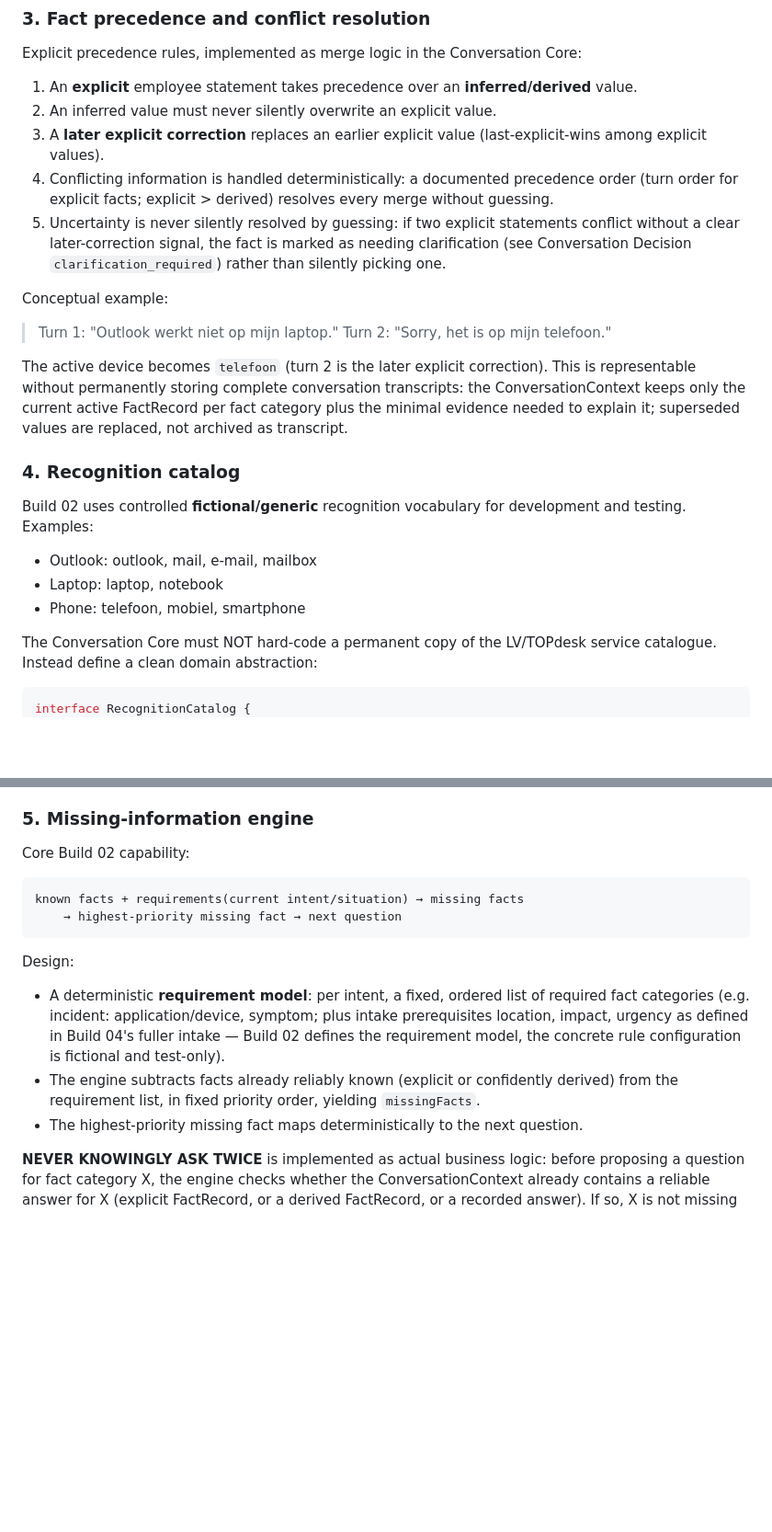
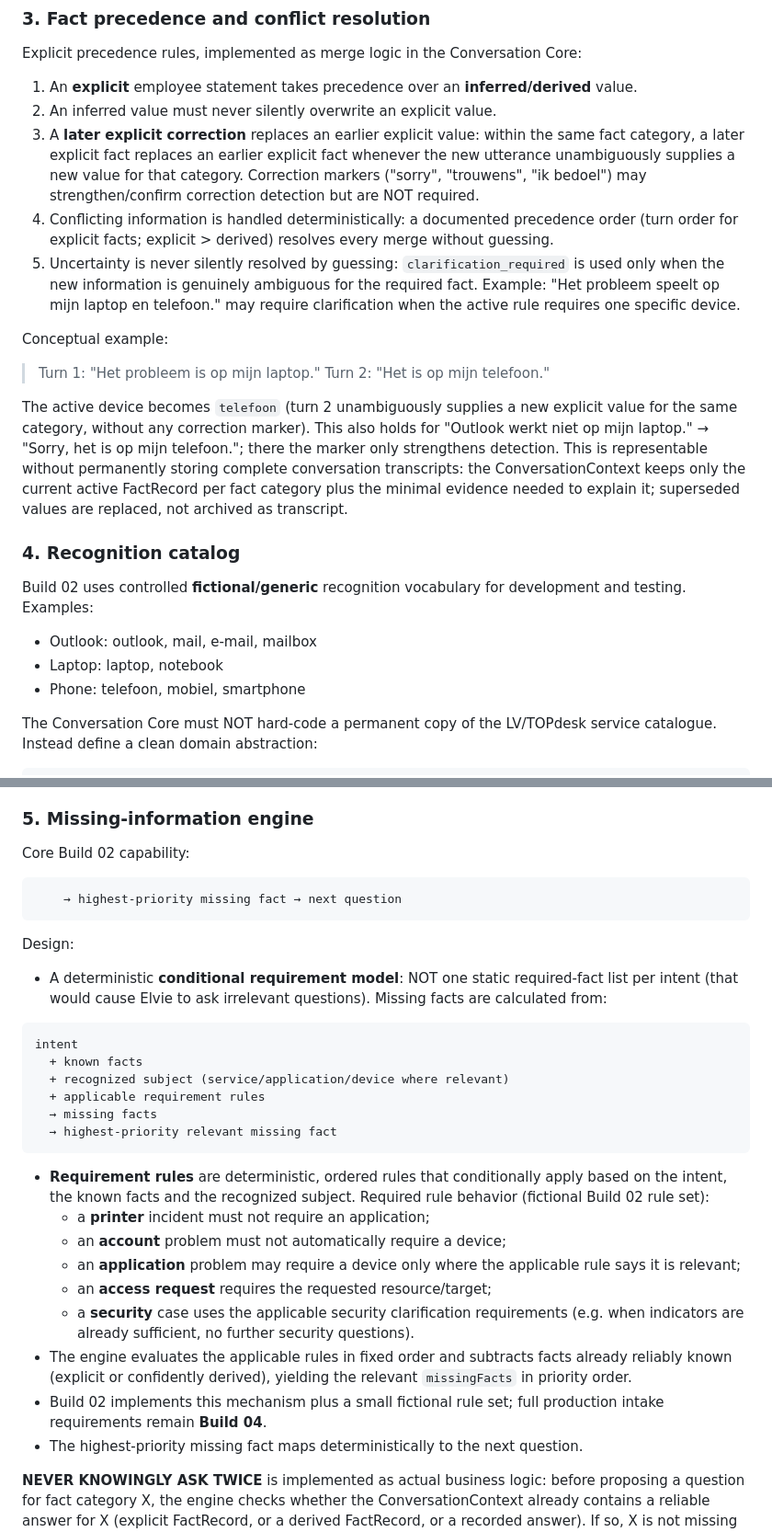
Before and after one commit to dhagemeijer/Elvie-2.0, a Markdown page: BUILD_02.md, 2 parts joined by grey strips. Shown at 92% size. Drawn GitHub-style; blank space fills up the shorter version.

Commit message:
docs(build-02): apply specification review corrections (turn order, conditional requirements, corrections, confidence, contraction map)

````diff
--- a/BUILD_02.md
+++ b/BUILD_02.md
@@ -117,16 +117,16 @@ Explicit precedence rules, implemented as merge logic in the Conversation Core:
 
 1. An **explicit** employee statement takes precedence over an **inferred/derived** value.
 2. An inferred value must never silently overwrite an explicit value.
-3. A **later explicit correction** replaces an earlier explicit value (last-explicit-wins among explicit values).
+3. A **later explicit correction** replaces an earlier explicit value: within the same fact category, a later explicit fact replaces an earlier explicit fact whenever the new utterance unambiguously supplies a new value for that category. Correction markers ("sorry", "trouwens", "ik bedoel") may strengthen/confirm correction detection but are NOT required.
 4. Conflicting information is handled deterministically: a documented precedence order (turn order for explicit facts; explicit > derived) resolves every merge without guessing.
-5. Uncertainty is never silently resolved by guessing: if two explicit statements conflict without a clear later-correction signal, the fact is marked as needing clarification (see Conversation Decision `clarification_required`) rather than silently picking one.
+5. Uncertainty is never silently resolved by guessing: `clarification_required` is used only when the new information is genuinely ambiguous for the required fact. Example: "Het probleem speelt op mijn laptop en telefoon." may require clarification when the active rule requires one specific device.
 
 Conceptual example:
 
-> Turn 1: "Outlook werkt niet op mijn laptop."
-> Turn 2: "Sorry, het is op mijn telefoon."
+> Turn 1: "Het probleem is op mijn laptop."
+> Turn 2: "Het is op mijn telefoon."
 
-The active device becomes `telefoon` (turn 2 is the later explicit correction). This is representable without permanently storing complete conversation transcripts: the ConversationContext keeps only the current active FactRecord per fact category plus the minimal evidence needed to explain it; superseded values are replaced, not archived as transcript.
+The active device becomes `telefoon` (turn 2 unambiguously supplies a new explicit value for the same category, without any correction marker). This also holds for "Outlook werkt niet op mijn laptop." → "Sorry, het is op mijn telefoon."; there the marker only strengthens detection. This is representable without permanently storing complete conversation transcripts: the ConversationContext keeps only the current active FactRecord per fact category plus the minimal evidence needed to explain it; superseded values are replaced, not archived as transcript.
 
 ### 4. Recognition catalog
 
@@ -138,8 +138,7 @@ Build 02 uses controlled **fictional/generic** recognition vocabulary for develo
 
 The Conversation Core must NOT hard-code a permanent copy of the LV/TOPdesk service catalogue. Instead define a clean domain abstraction:
 
-```ts
-interface RecognitionCatalog {
+```tsinterface RecognitionCatalog {
   applications: readonly CatalogEntry[];   // canonical name + aliases
   devices: readonly CatalogEntry[];
   locations?: readonly CatalogEntry[];
@@ -156,15 +155,31 @@ Build 02 ships a small fictional/generic catalog as mock/dev configuration (and
 
 Core Build 02 capability:
 
-```text
-known facts + requirements(current intent/situation) → missing facts
+```textknown facts + requirements(current intent/situation) → missing facts
     → highest-priority missing fact → next question
 ```
 
 Design:
 
-- A deterministic **requirement model**: per intent, a fixed, ordered list of required fact categories (e.g. incident: application/device, symptom; plus intake prerequisites location, impact, urgency as defined in Build 04's fuller intake — Build 02 defines the requirement model, the concrete rule configuration is fictional and test-only).
-- The engine subtracts facts already reliably known (explicit or confidently derived) from the requirement list, in fixed priority order, yielding `missingFacts`.
+- A deterministic **conditional requirement model**: NOT one static required-fact list per intent (that would cause Elvie to ask irrelevant questions). Missing facts are calculated from:
+
+```text
+intent
+  + known facts
+  + recognized subject (service/application/device where relevant)
+  + applicable requirement rules
+  → missing facts
+  → highest-priority relevant missing fact
+```
+
+- **Requirement rules** are deterministic, ordered rules that conditionally apply based on the intent, the known facts and the recognized subject. Required rule behavior (fictional Build 02 rule set):
+  - a **printer** incident must not require an application;
+  - an **account** problem must not automatically require a device;
+  - an **application** problem may require a device only where the applicable rule says it is relevant;
+  - an **access request** requires the requested resource/target;
+  - a **security** case uses the applicable security clarification requirements (e.g. when indicators are already sufficient, no further security questions).
+- The engine evaluates the applicable rules in fixed order and subtracts facts already reliably known (explicit or confidently derived), yielding the relevant `missingFacts` in priority order.
+- Build 02 implements this mechanism plus a small fictional rule set; full production intake requirements remain **Build 04**.
 - The highest-priority missing fact maps deterministically to the next question.
 
 **NEVER KNOWINGLY ASK TWICE** is implemented as actual business logic: before proposing a question for fact category X, the engine checks whether the ConversationContext already contains a reliable answer for X (explicit FactRecord, or a derived FactRecord, or a recorded answer). If so, X is not missing and no question is produced. This must be implemented in the Conversation Core (not merely in UI behavior) and must have positive and negative tests:
````
Also changed, not shown: other parts of BUILD_02.md (+14 -16 lines).
